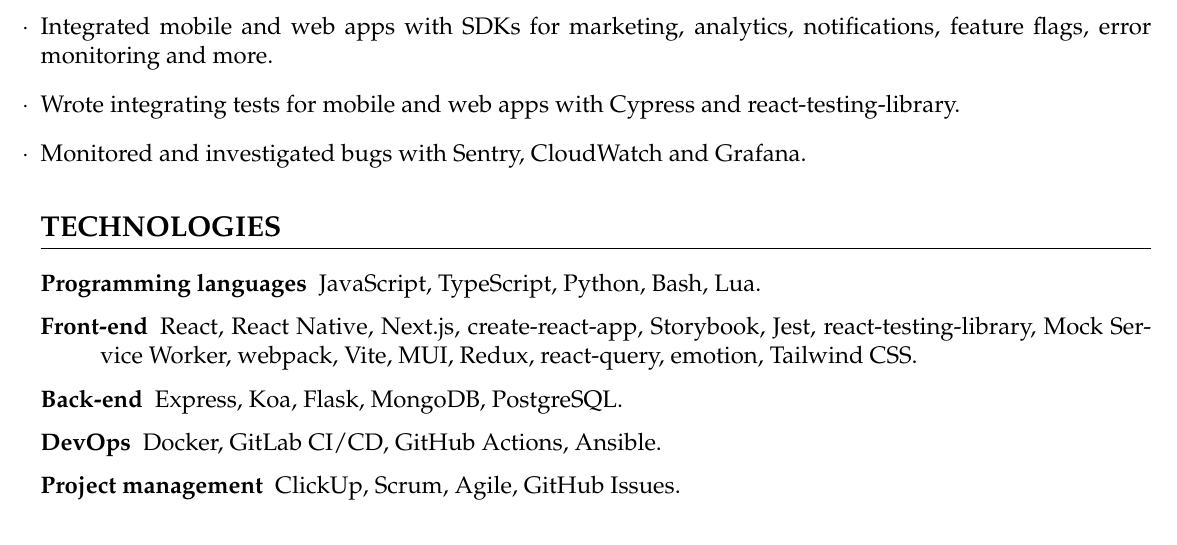
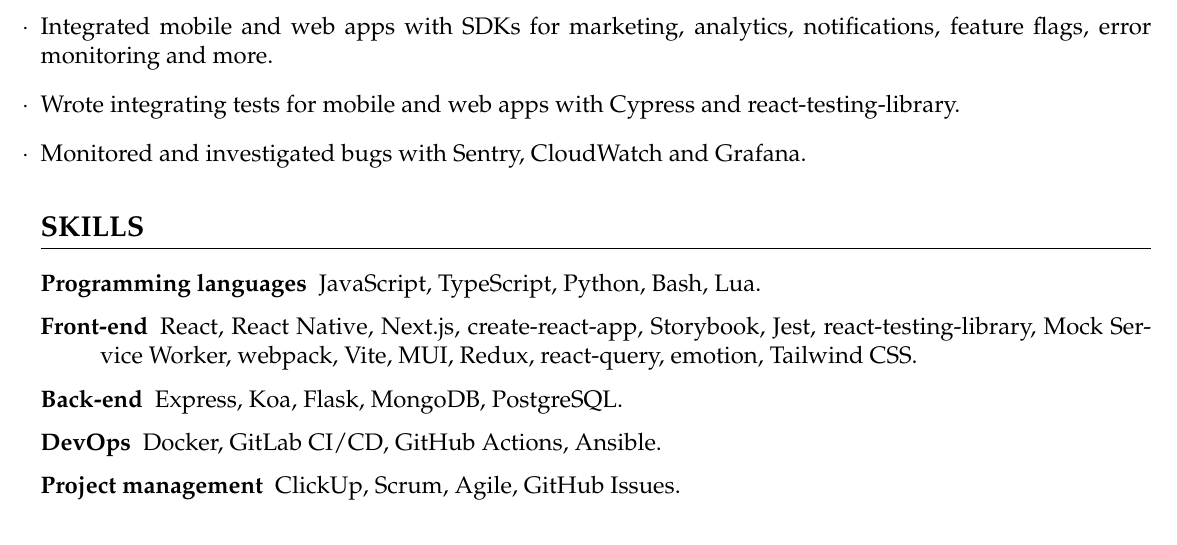
Before and after one commit to phelipetls/resumes, a LaTeX CV (phelipe-teles-resume-en.tex): part of the page, cut so that both start at the same text. Compiled offline with XeLaTeX.

Commit message:
Rename TECHNOLOGIES section to SKILLS

```diff
--- a/phelipe-teles-resume-en.tex
+++ b/phelipe-teles-resume-en.tex
@@ -72,7 +72,7 @@
   \item Monitored and investigated bugs with Sentry, CloudWatch and Grafana.
 \end{tightlist}
 
-\section*{TECHNOLOGIES}
+\section*{SKILLS}
 
 \begin{description}
   \item[Programming languages] JavaScript, TypeScript, Python, Bash, Lua.
```
Also changed, not shown: phelipe-teles-resume-ptbr.tex (+1 -1 lines).
